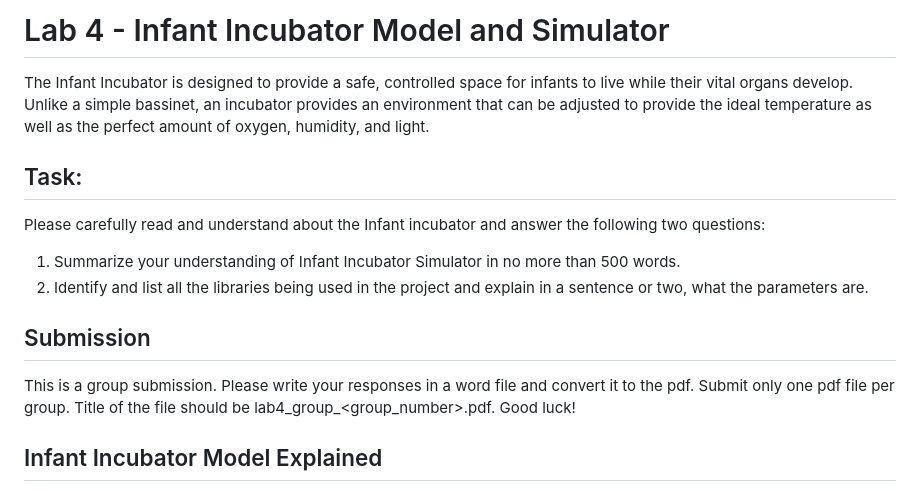
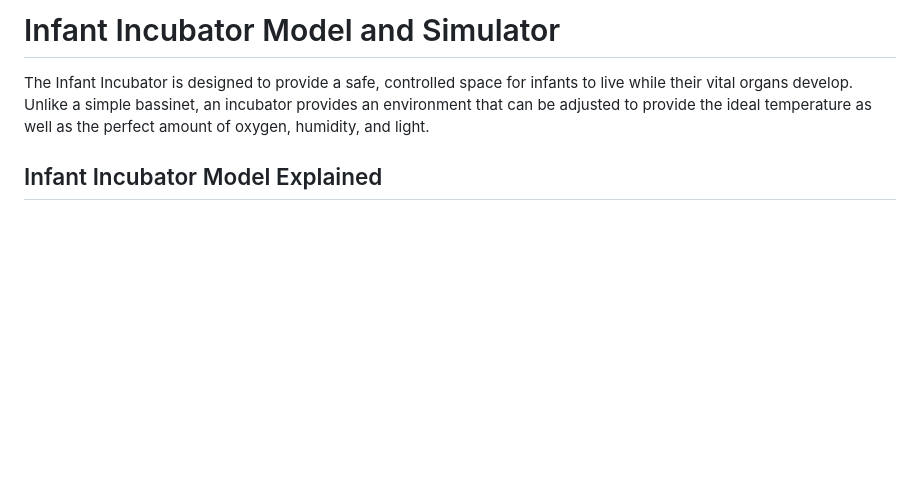
Before and after one commit to MatthewBentz/cs-gy-6803-final, a Markdown page: src/Readme.md, the part around the change. GitHub-like rendering; blank space fills up the shorter version.

Commit message:
updated template readme

```diff
--- a/src/Readme.md
+++ b/src/Readme.md
@@ -1,17 +1,6 @@
-# Lab 4 - Infant Incubator Model and Simulator
+# Infant Incubator Model and Simulator
 
 The Infant Incubator is designed to provide a safe, controlled space for infants to live while their vital organs develop. Unlike a simple bassinet, an incubator provides an environment that can be adjusted to provide the ideal temperature as well as the perfect amount of oxygen, humidity, and light.
-
-## Task:
-
-Please carefully read and understand about the Infant incubator and answer the following two questions:
-
-1) Summarize your understanding of Infant Incubator Simulator in no more than 500 words.
-2) Identify and list all the libraries being used in the project and explain in a sentence or two, what the parameters are.
-
-## Submission
-
-This is a group submission. Please write your responses in a word file and convert it to the pdf. Submit only one pdf file per group. Title of the file should be lab4_group_<group_number>.pdf. Good luck!
 
 ## Infant Incubator Model Explained
 Cybersecurity education lacks practicality. We know the security principles. We know the importance of cryptography and building-security-in. We know the importance of an adversarial mindset (the security mindset). We know the importance of exposing assumptions (especially implicit ones). However, how many of us know how to apply these theoretical principles in the real world? How to trade off security for the other abilities. While build in security is incomplete, we also need to plan for upgrades.
```
